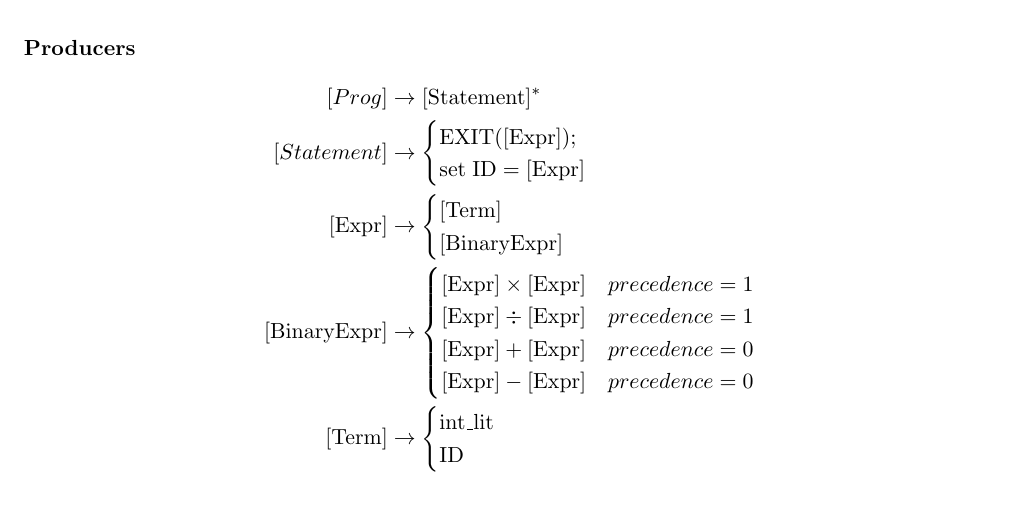
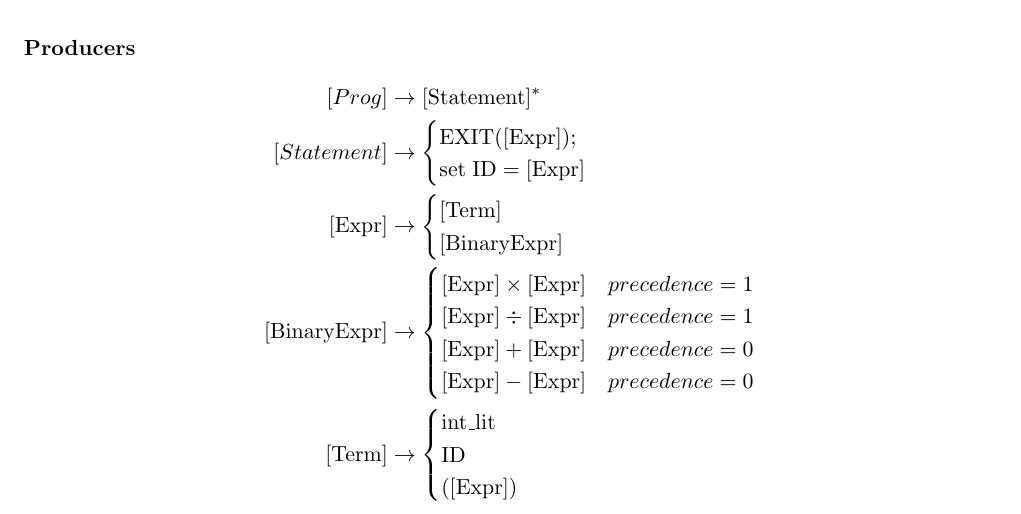
Before and after one commit to EthanGilles/epp, a LaTeX document (docs/grammar.tex): part of the page, cut so that both start at the same text. Compiled offline with pdfLaTeX.

```diff
--- a/docs/grammar.tex
+++ b/docs/grammar.tex
@@ -186,7 +186,8 @@
   [\text{Term}] &\to
   \begin{cases}
     \text{int\_lit} \\
-    \text{ID}
+    \text{ID} \\
+    \left([\text{Expr}]\right)
   \end{cases}
 \end{align*}
 
```
Also changed, not shown: docs/grammar.pdf, 18 other files.
